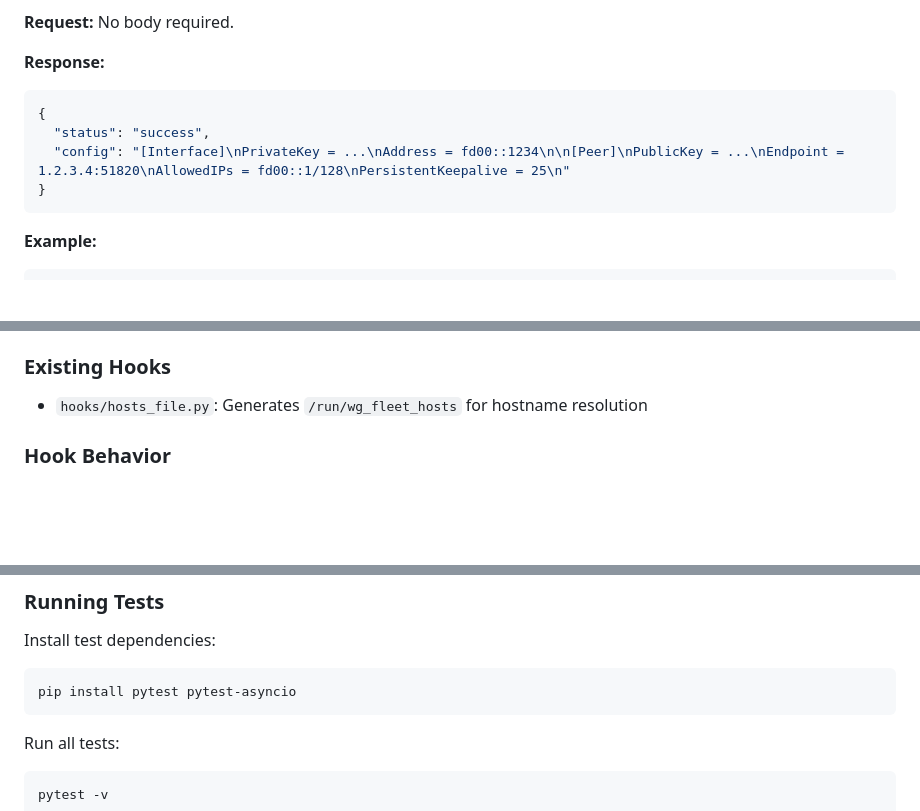
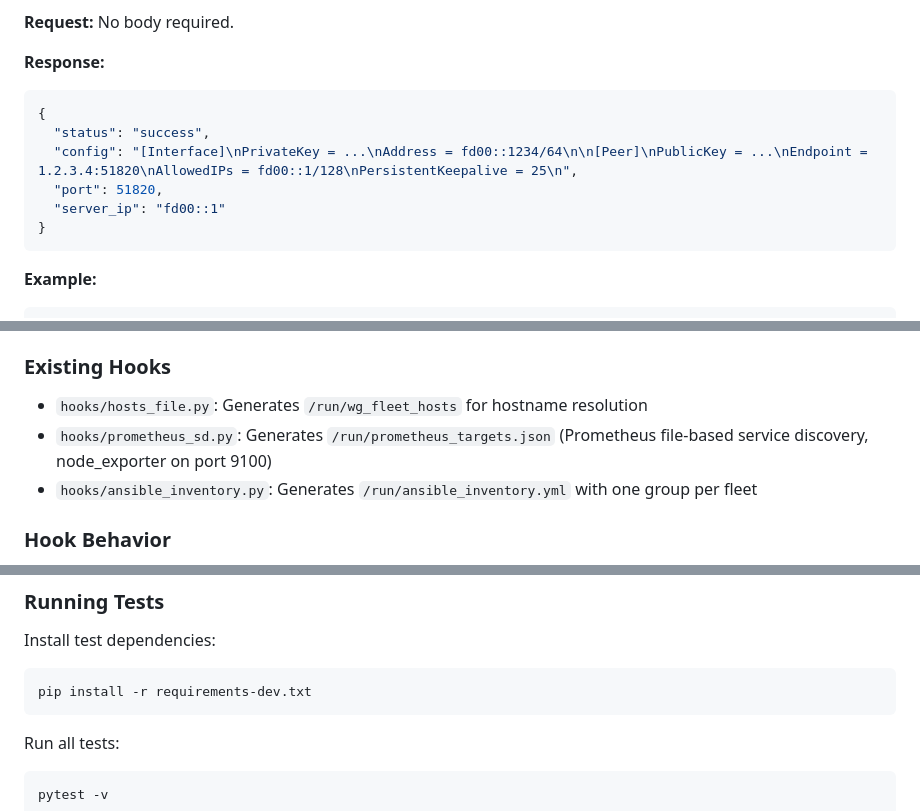
Before and after one commit to ubergeek42/wg-fleet, a Markdown page: README.md, 3 parts joined by grey strips. GitHub-like rendering; blank space fills up the shorter version.

````diff
--- a/README.md
+++ b/README.md
@@ -191,7 +195,9 @@ sudo journalctl -u wg-fleet -f
 ```json
 {
   "status": "success",
-  "config": "[Interface]\nPrivateKey = ...\nAddress = fd00::1234\n\n[Peer]\nPublicKey = ...\nEndpoint = 1.2.3.4:51820\nAllowedIPs = fd00::1/128\nPersistentKeepalive = 25\n"
+  "config": "[Interface]\nPrivateKey = ...\nAddress = fd00::1234/64\n\n[Peer]\nPublicKey = ...\nEndpoint = 1.2.3.4:51820\nAllowedIPs = fd00::1/128\nPersistentKeepalive = 25\n",
+  "port": 51820,
+  "server_ip": "fd00::1"
 }
 ```
 
@@ -378,6 +385,8 @@ from . import my_hook
 ### Existing Hooks
 
 - `hooks/hosts_file.py`: Generates `/run/wg_fleet_hosts` for hostname resolution
+- `hooks/prometheus_sd.py`: Generates `/run/prometheus_targets.json` (Prometheus file-based service discovery, node_exporter on port 9100)
+- `hooks/ansible_inventory.py`: Generates `/run/ansible_inventory.yml` with one group per fleet
 
 ### Hook Behavior
 
@@ -412,7 +421,7 @@ For dynamic integration, you could use a cron job to periodically merge the flee
 
 Install test dependencies:
 ```bash
-pip install pytest pytest-asyncio
+pip install -r requirements-dev.txt
 ```
 
 Run all tests:
````
Also changed, not shown: other parts of README.md (+16 -8 lines).
